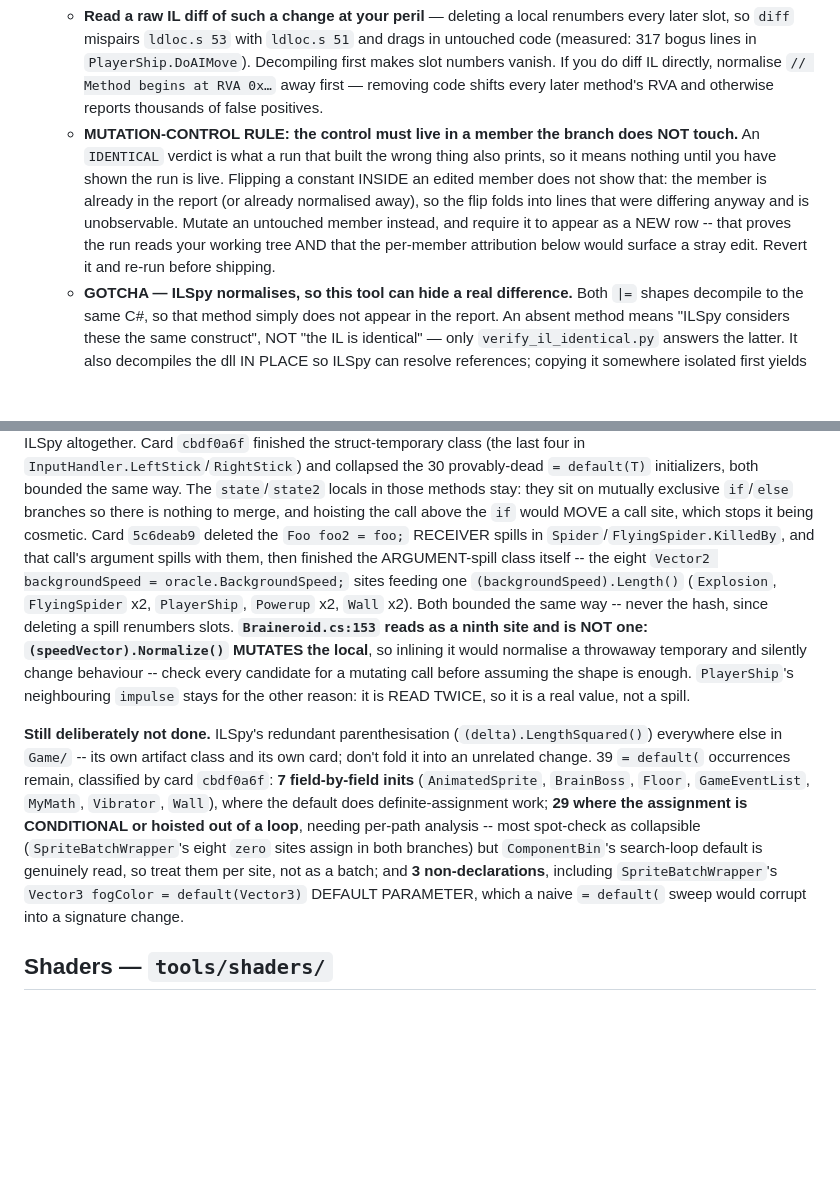
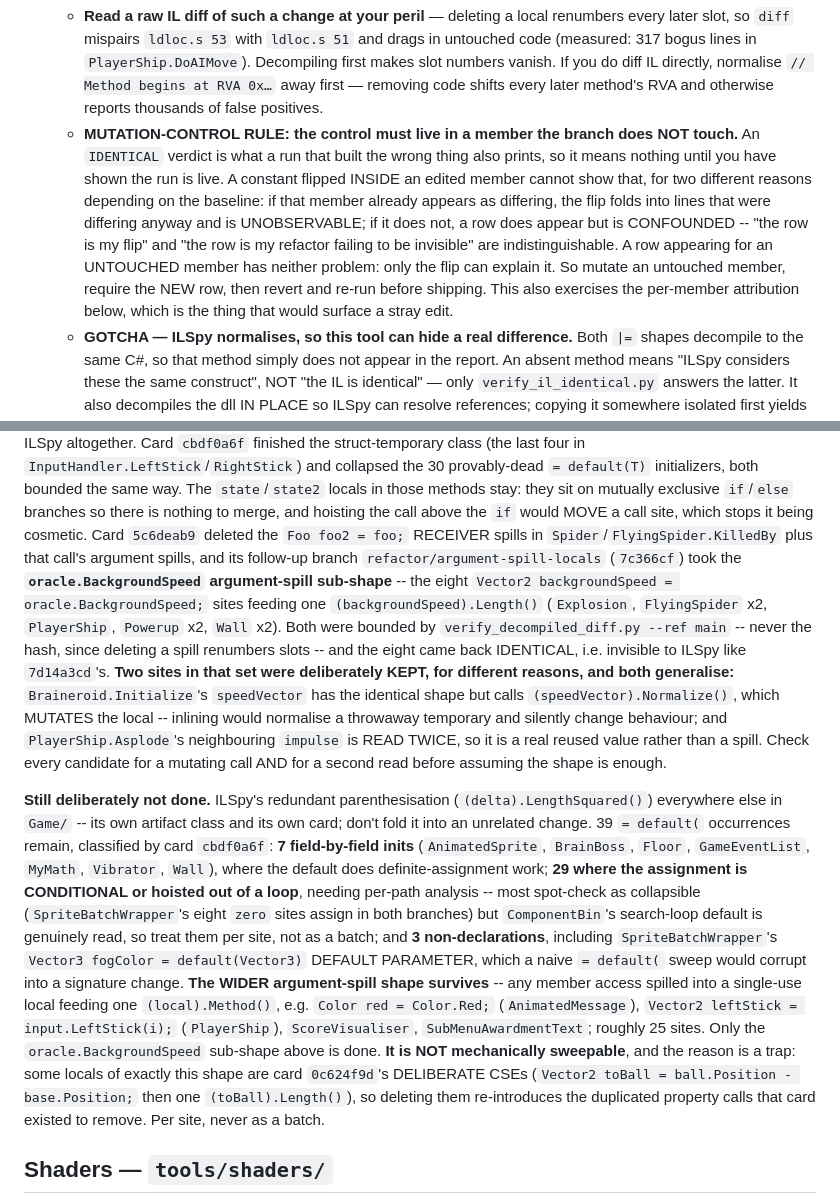
Before and after one commit to Coamithra/RotEA26, a Markdown page: tools/CLAUDE.md, 2 parts joined by grey strips. Drawn GitHub-style; blank space fills up the shorter version.

Commit message:
docs: fix three wrong claims the cold review found in the spill notes
All three are in tools/CLAUDE.md; the C# was clean.

1. THE MUTATION-CONTROL RULE'S RATIONALE WAS WRONG. It said a constant
   flipped inside an edited member is "unobservable". That is only true when
   the member already appears as differing. The reviewer tested the other
   case -- baseline IDENTICAL, flip inside the edited Explosion.Update --
   and got a plainly visible row. The general defect is CONFOUNDING, not
   invisibility: you cannot tell "the row is my flip" from "the row is my
   refactor failing to be invisible". Rule unchanged, reasoning corrected,
   both cases now stated.

2. "FINISHED THE ARGUMENT-SPILL CLASS" WAS THE SAME OVERCLAIM e72cb81 WAS
   LANDED TO REMOVE, and this branch had also deleted that commit's
   "still deliberately not done" paragraph. Roughly 25 sites of the wider
   shape survive (Color red = Color.Red, Vector2 leftStick = ...). Scoped
   the claim to the oracle.BackgroundSpeed sub-shape and restored the
   outstanding-work note.

   Recorded with it the trap that makes the wider shape non-sweepable:
   some locals of exactly that shape are card 0c624f9d's DELIBERATE CSEs
   (Vector2 toBall = ball.Position - base.Position), so a mechanical sweep
   would re-introduce the duplicated property calls that card removed.

3. Attributed the eight sites to this branch/commit rather than folding
   them into card 5c6deab9's row, named the antecedent of "both bounded
   the same way", recorded the IDENTICAL verdict, and replaced the rotting
   Braineroid.cs:153 line reference with Braineroid.Initialize.

Co-Authored-By: Claude Opus 5 <noreply@anthropic.com>

```diff
--- a/tools/CLAUDE.md
+++ b/tools/CLAUDE.md
@@ -283,11 +283,14 @@ Neither is codegen; both only build + inspect, so they are safe to run any numbe
     shifts every later method's RVA and otherwise reports thousands of false positives.
   - **MUTATION-CONTROL RULE: the control must live in a member the branch does NOT touch.** An
     `IDENTICAL` verdict is what a run that built the wrong thing also prints, so it means nothing
-    until you have shown the run is live. Flipping a constant INSIDE an edited member does not show
-    that: the member is already in the report (or already normalised away), so the flip folds into
-    lines that were differing anyway and is unobservable. Mutate an untouched member instead, and
-    require it to appear as a NEW row -- that proves the run reads your working tree AND that the
-    per-member attribution below would surface a stray edit. Revert it and re-run before shipping.
+    until you have shown the run is live. A constant flipped INSIDE an edited member cannot show
+    that, for two different reasons depending on the baseline: if that member already appears as
+    differing, the flip folds into lines that were differing anyway and is UNOBSERVABLE; if it does
+    not, a row does appear but is CONFOUNDED -- "the row is my flip" and "the row is my refactor
+    failing to be invisible" are indistinguishable. A row appearing for an UNTOUCHED member has
+    neither problem: only the flip can explain it. So mutate an untouched member, require the NEW
+    row, then revert and re-run before shipping. This also exercises the per-member attribution
+    below, which is the thing that would surface a stray edit.
   - **GOTCHA — ILSpy normalises, so this tool can hide a real difference.** Both `|=` shapes
     decompile to the same C#, so that method simply does not appear in the report. An absent
     method means "ILSpy considers these the same construct", NOT "the IL is identical" — only
@@ -311,15 +314,19 @@ class (the last four in `InputHandler.LeftStick`/`RightStick`) and collapsed the
 `= default(T)` initializers, both bounded the same way. The `state`/`state2` locals in those
 methods stay: they sit on mutually exclusive `if`/`else` branches so there is nothing to merge,
 and hoisting the call above the `if` would MOVE a call site, which stops it being cosmetic. Card
-`5c6deab9` deleted the `Foo foo2 = foo;` RECEIVER spills in `Spider`/`FlyingSpider.KilledBy`, and
-that call's argument spills with them, then finished the ARGUMENT-spill class itself -- the eight
+`5c6deab9` deleted the `Foo foo2 = foo;` RECEIVER spills in `Spider`/`FlyingSpider.KilledBy` plus
+that call's argument spills, and its follow-up branch `refactor/argument-spill-locals` (`7c366cf`)
+took the **`oracle.BackgroundSpeed` argument-spill sub-shape** -- the eight
 `Vector2 backgroundSpeed = oracle.BackgroundSpeed;` sites feeding one `(backgroundSpeed).Length()`
-(`Explosion`, `FlyingSpider` x2, `PlayerShip`, `Powerup` x2, `Wall` x2). Both bounded the same way
--- never the hash, since deleting a spill renumbers slots. **`Braineroid.cs:153` reads as a ninth
-site and is NOT one: `(speedVector).Normalize()` MUTATES the local**, so inlining it would
-normalise a throwaway temporary and silently change behaviour -- check every candidate for a
-mutating call before assuming the shape is enough. `PlayerShip`'s neighbouring `impulse` stays for
-the other reason: it is READ TWICE, so it is a real value, not a spill.
+(`Explosion`, `FlyingSpider` x2, `PlayerShip`, `Powerup` x2, `Wall` x2). Both were bounded by
+`verify_decompiled_diff.py --ref main` -- never the hash, since deleting a spill renumbers slots --
+and the eight came back IDENTICAL, i.e. invisible to ILSpy like `7d14a3cd`'s. **Two sites in that
+set were deliberately KEPT, for different reasons, and both generalise:**
+`Braineroid.Initialize`'s `speedVector` has the identical shape but calls `(speedVector).Normalize()`,
+which MUTATES the local -- inlining would normalise a throwaway temporary and silently change
+behaviour; and `PlayerShip.Asplode`'s neighbouring `impulse` is READ TWICE, so it is a real reused
+value rather than a spill. Check every candidate for a mutating call AND for a second read before
+assuming the shape is enough.
 
 **Still deliberately not done.** ILSpy's redundant parenthesisation (`(delta).LengthSquared()`)
 everywhere else in `Game/` -- its own artifact class and its own card; don't fold it into an
@@ -330,7 +337,15 @@ CONDITIONAL or hoisted out of a loop**, needing per-path analysis -- most spot-c
 (`SpriteBatchWrapper`'s eight `zero` sites assign in both branches) but `ComponentBin`'s search-loop
 default is genuinely read, so treat them per site, not as a batch; and **3 non-declarations**,
 including `SpriteBatchWrapper`'s `Vector3 fogColor = default(Vector3)` DEFAULT PARAMETER, which a
-naive `= default(` sweep would corrupt into a signature change.
+naive `= default(` sweep would corrupt into a signature change. **The WIDER argument-spill shape
+survives** -- any member access spilled into a single-use local feeding one `(local).Method()`,
+e.g. `Color red = Color.Red;` (`AnimatedMessage`), `Vector2 leftStick = input.LeftStick(i);`
+(`PlayerShip`), `ScoreVisualiser`, `SubMenuAwardmentText`; roughly 25 sites. Only the
+`oracle.BackgroundSpeed` sub-shape above is done. **It is NOT mechanically sweepable**, and the
+reason is a trap: some locals of exactly this shape are card `0c624f9d`'s DELIBERATE CSEs
+(`Vector2 toBall = ball.Position - base.Position;` then one `(toBall).Length()`), so deleting them
+re-introduces the duplicated property calls that card existed to remove. Per site, never as a
+batch.
 
 ## Shaders — `tools/shaders/`
 
```
